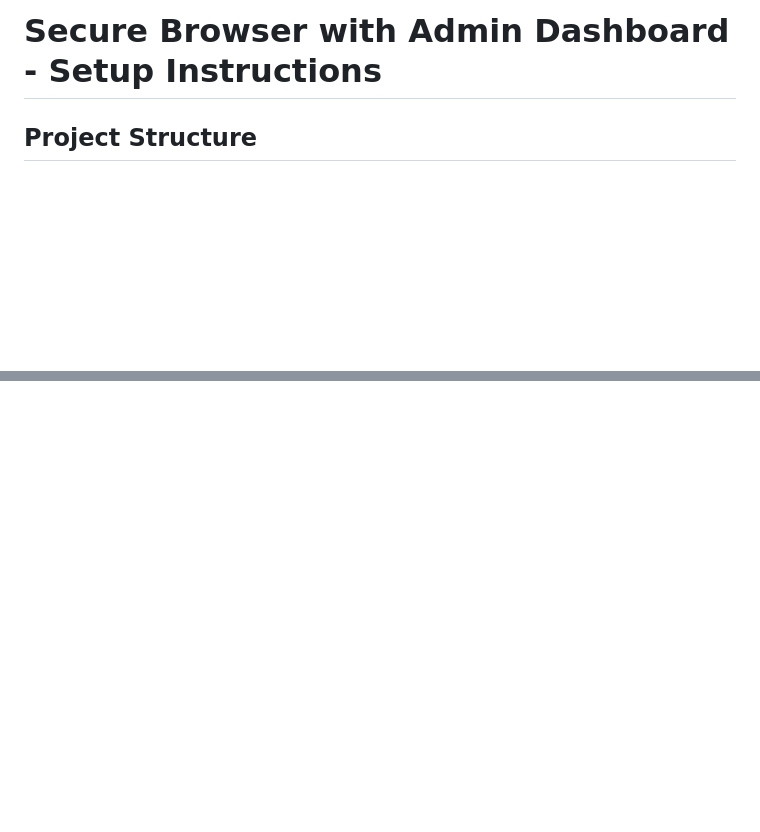
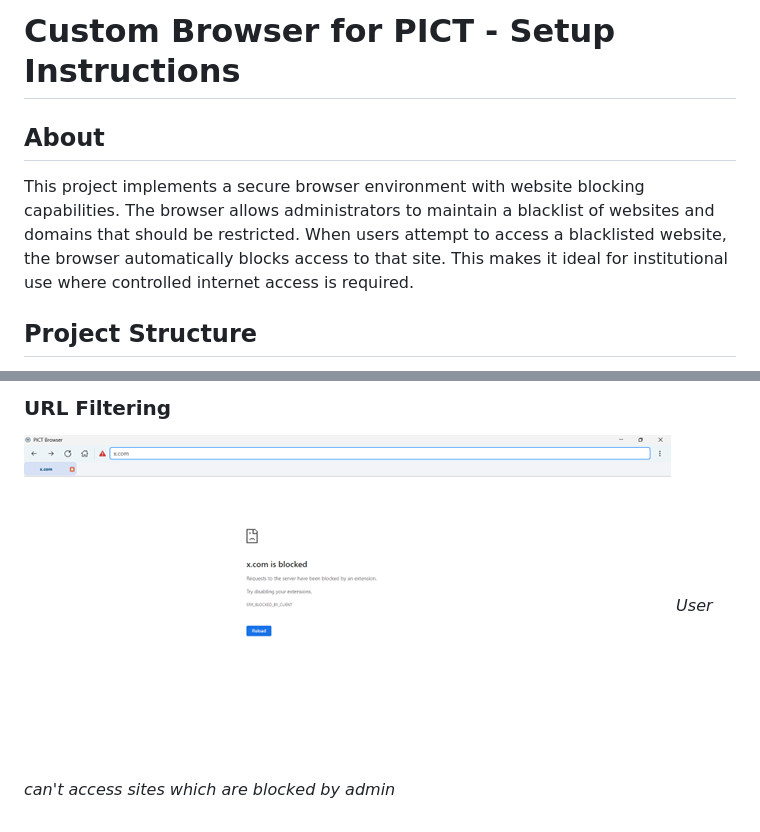
Before and after one commit to aryanx16/Custom-Browser, a Markdown page: README.md, 2 parts joined by grey strips. Rendered like a GitHub page; pictures changed too: Screenshots/Picture3.png (added); blank space fills up the shorter version.

```diff
--- a/README.md
+++ b/README.md
@@ -1,5 +1,6 @@
-# Secure Browser with Admin Dashboard - Setup Instructions
-
+# Custom Browser for PICT - Setup Instructions
+## About
+This project implements a secure browser environment with website blocking capabilities. The browser allows administrators to maintain a blacklist of websites and domains that should be restricted. When users attempt to access a blacklisted website, the browser automatically blocks access to that site. This makes it ideal for institutional use where controlled internet access is required.
 ## Project Structure
 - Frontend: PyQt5-based browser application
 - Backend: Express.js/TypeScript server with Redis and MongoDB
@@ -73,0 +91,3 @@ python main.py
+### URL Filtering
+![Browser UI](Screenshots/Picture3.png)
+*User can't access sites which are blocked by admin*
```
Also changed, not shown: other parts of README.md (+16 -0 lines), Screenshots/Picture1.png (added), Screenshots/Picture2.png (added), Screenshots/Picture4.png (added), Screenshots/Picture5.png (added), 1 other file.
